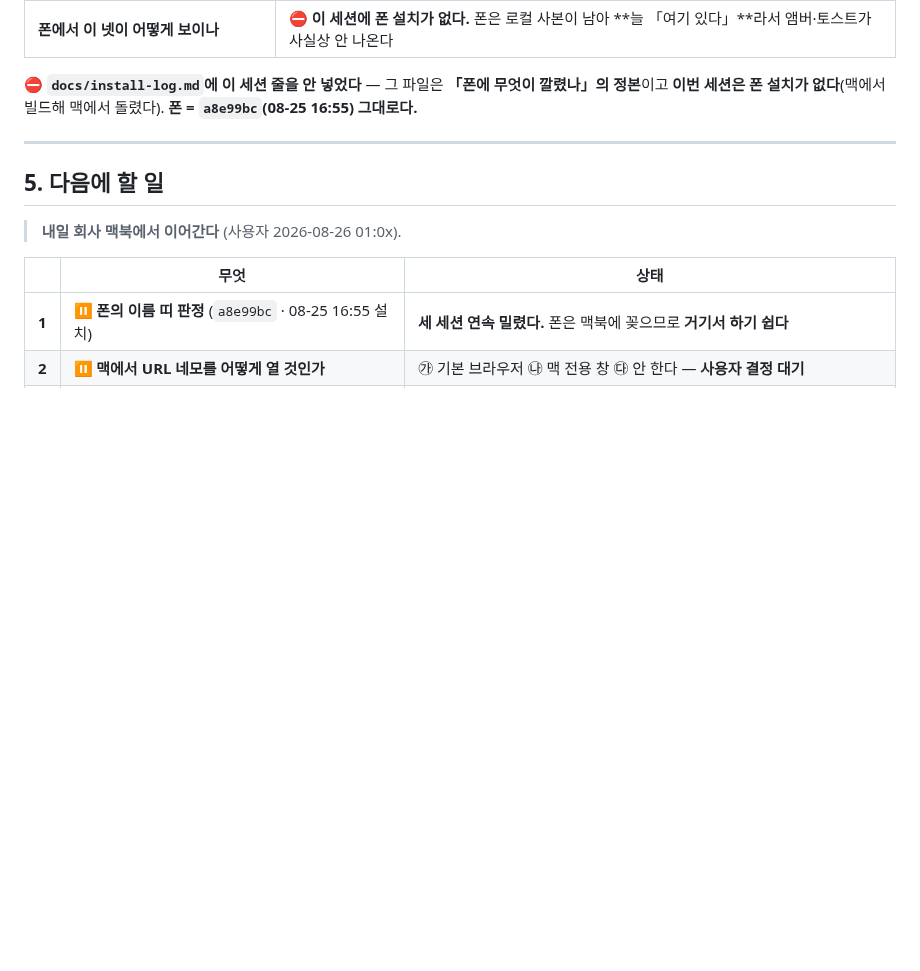
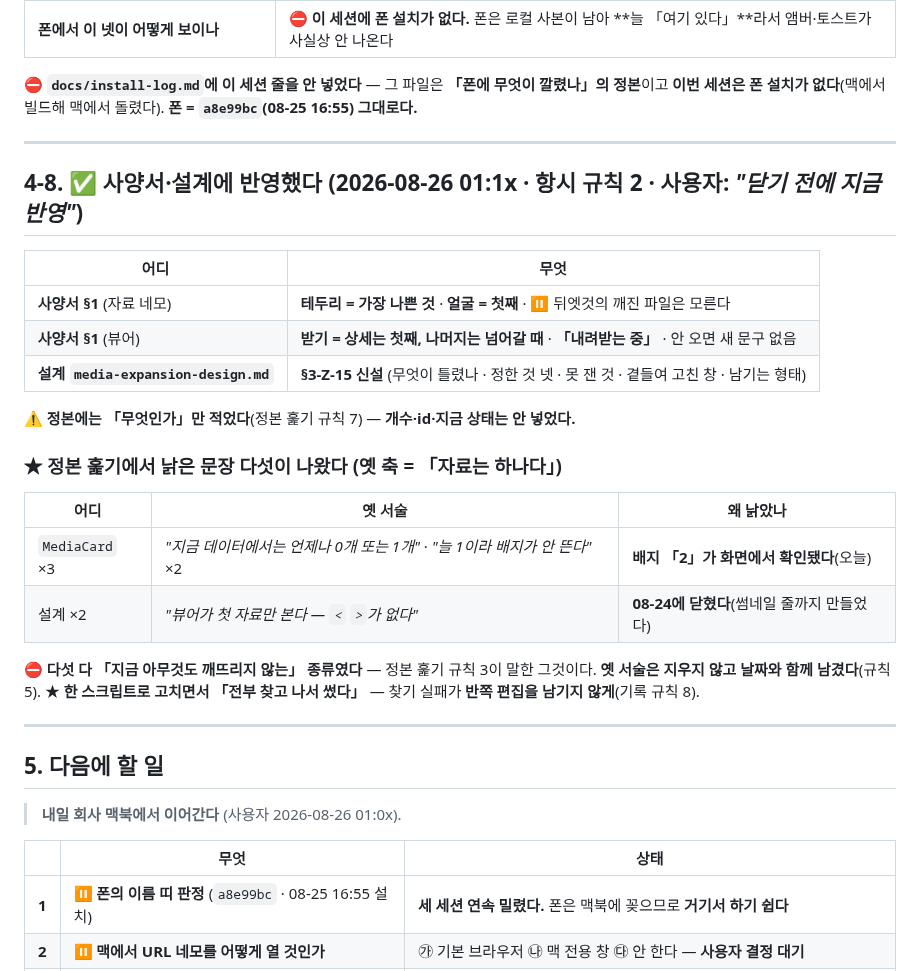
Before and after one commit to eswi/SecondBrain, a Markdown page: docs/worklog/2026-08-25-macmini.md, the part around the change. GitHub-like rendering; blank space fills up the shorter version.

Commit message:
docs(맥미니): 사양서·설계 반영과 정본 훑기 결과를 worklog에 담았다
Co-Authored-By: Claude Opus 5 (1M context) <noreply@anthropic.com>

```diff
--- a/docs/worklog/2026-08-25-macmini.md
+++ b/docs/worklog/2026-08-25-macmini.md
@@ -226,6 +226,28 @@ url도 하나 있는데 이 네모에서는 링크 아이콘과 domain name만
 
 ---
 
+## 4-8. ✅ **사양서·설계에 반영했다** (2026-08-26 01:1x · 항시 규칙 2 · 사용자: *"닫기 전에 지금 반영"*)
+
+| 어디 | 무엇 |
+|---|---|
+| **사양서 §1** (자료 네모) | **테두리 = 가장 나쁜 것** · **얼굴 = 첫째** · ⏸ 뒤엣것의 깨진 파일은 모른다 |
+| **사양서 §1** (뷰어) | **받기 = 상세는 첫째, 나머지는 넘어갈 때** · **「내려받는 중」** · 안 오면 새 문구 없음 |
+| **설계 `media-expansion-design.md`** | **§3-Z-15 신설** (무엇이 틀렸나 · 정한 것 넷 · 못 잰 것 · 곁들여 고친 창 · 남기는 형태) |
+
+⚠️ **정본에는 「무엇인가」만 적었다**(정본 훑기 규칙 7) — **개수·id·지금 상태는 안 넣었다.**
+
+### ★ 정본 훑기에서 낡은 문장 **다섯**이 나왔다 (옛 축 = 「자료는 하나다」)
+| 어디 | 옛 서술 | 왜 낡았나 |
+|---|---|---|
+| `MediaCard` ×3 | *"지금 데이터에서는 언제나 0개 또는 1개"* · *"늘 1이라 배지가 안 뜬다"* ×2 | **배지 「2」가 화면에서 확인됐다**(오늘) |
+| 설계 ×2 | *"뷰어가 첫 자료만 본다 — `<` `>`가 없다"* | **08-24에 닫혔다**(썸네일 줄까지 만들었다) |
+
+⛔ **다섯 다 「지금 아무것도 깨뜨리지 않는」 종류였다** — 정본 훑기 규칙 3이 말한 그것이다.
+**옛 서술은 지우지 않고 날짜와 함께 남겼다**(규칙 5).
+★ **한 스크립트로 고치면서 「전부 찾고 나서 썼다」** — 찾기 실패가 **반쪽 편집을 남기지 않게**(기록 규칙 8).
+
+---
+
 ## 5. 다음에 할 일
 
 > **내일 회사 맥북에서 이어간다** (사용자 2026-08-26 01:0x).
```
